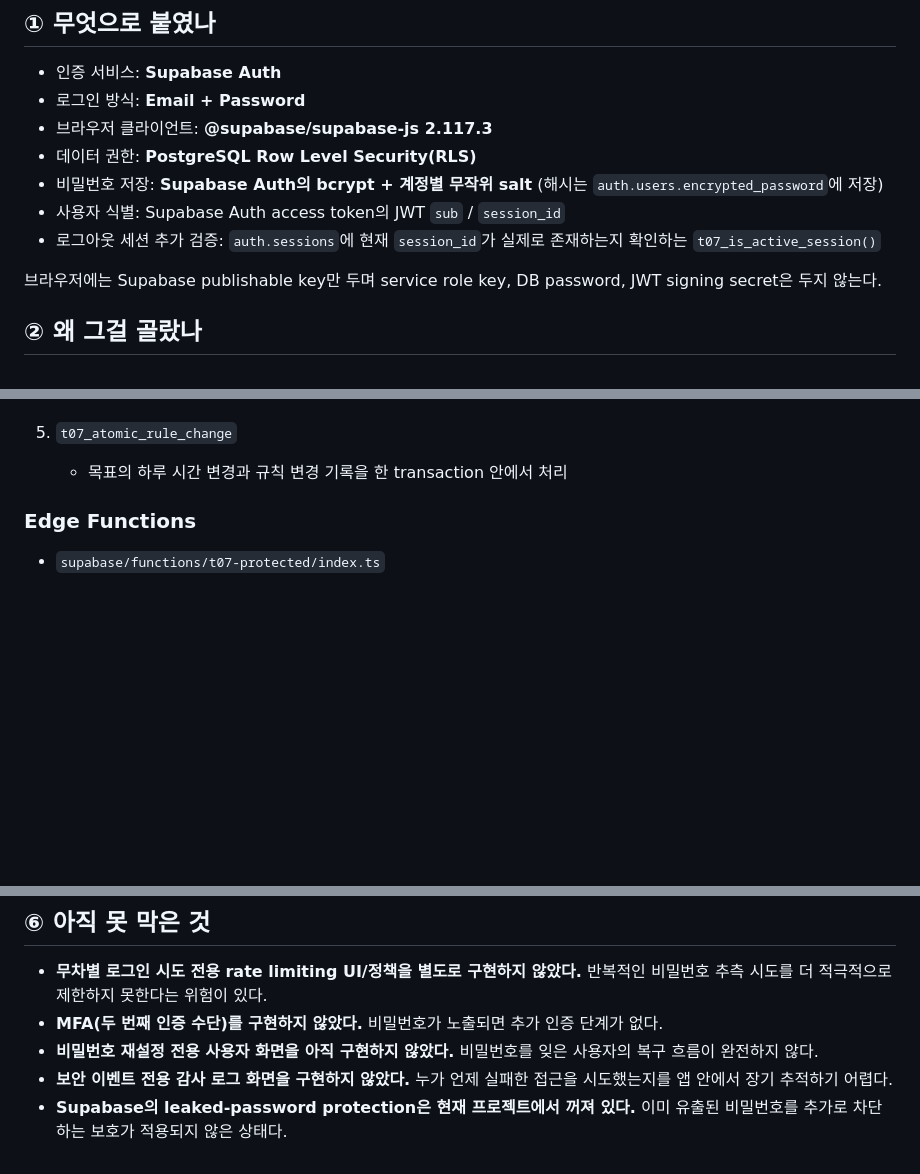
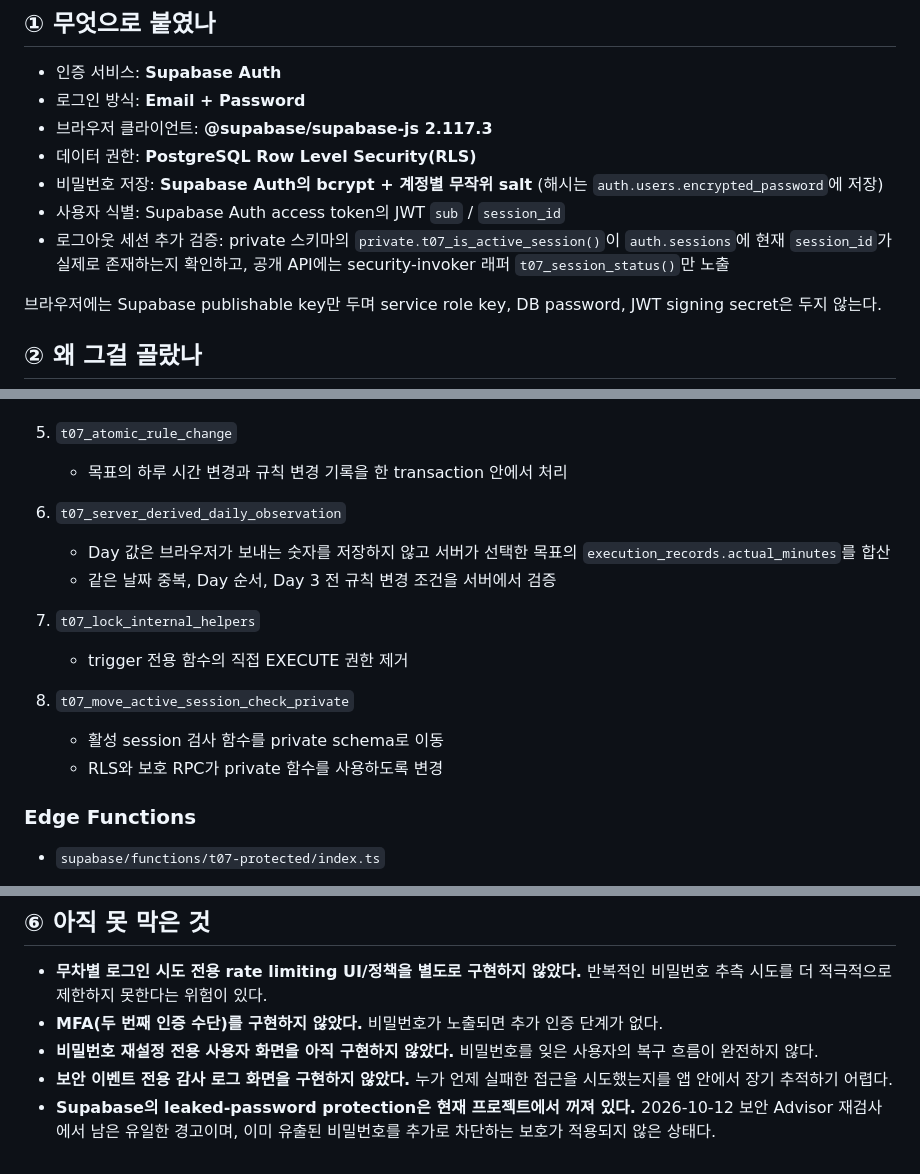
Before and after one commit to dfdfewqk/ALEPH-7-, a Markdown page: docs/T07_AUTH_IMPLEMENTATION_REPORT.md, 3 parts joined by grey strips. GitHub-like rendering; blank space fills up the shorter version.

Commit message:
align T07 auth report with private session checks

```diff
--- a/docs/T07_AUTH_IMPLEMENTATION_REPORT.md
+++ b/docs/T07_AUTH_IMPLEMENTATION_REPORT.md
@@ -12,7 +12,7 @@
 - 데이터 권한: **PostgreSQL Row Level Security(RLS)**
 - 비밀번호 저장: **Supabase Auth의 bcrypt + 계정별 무작위 salt** (해시는 `auth.users.encrypted_password`에 저장)
 - 사용자 식별: Supabase Auth access token의 JWT `sub` / `session_id`
-- 로그아웃 세션 추가 검증: `auth.sessions`에 현재 `session_id`가 실제로 존재하는지 확인하는 `t07_is_active_session()`
+- 로그아웃 세션 추가 검증: private 스키마의 `private.t07_is_active_session()`이 `auth.sessions`에 현재 `session_id`가 실제로 존재하는지 확인하고, 공개 API에는 security-invoker 래퍼 `t07_session_status()`만 노출
 
 브라우저에는 Supabase publishable key만 두며 service role key, DB password, JWT signing secret은 두지 않는다.
 
@@ -66,6 +67,17 @@
 
 5. `t07_atomic_rule_change`
    - 목표의 하루 시간 변경과 규칙 변경 기록을 한 transaction 안에서 처리
+
+6. `t07_server_derived_daily_observation`
+   - Day 값은 브라우저가 보내는 숫자를 저장하지 않고 서버가 선택한 목표의 `execution_records.actual_minutes`를 합산
+   - 같은 날짜 중복, Day 순서, Day 3 전 규칙 변경 조건을 서버에서 검증
+
+7. `t07_lock_internal_helpers`
+   - trigger 전용 함수의 직접 EXECUTE 권한 제거
+
+8. `t07_move_active_session_check_private`
+   - 활성 session 검사 함수를 private schema로 이동
+   - RLS와 보호 RPC가 private 함수를 사용하도록 변경
 
 ### Edge Functions
 
@@ -107,4 +119,4 @@
 - **MFA(두 번째 인증 수단)를 구현하지 않았다.** 비밀번호가 노출되면 추가 인증 단계가 없다.
 - **비밀번호 재설정 전용 사용자 화면을 아직 구현하지 않았다.** 비밀번호를 잊은 사용자의 복구 흐름이 완전하지 않다.
 - **보안 이벤트 전용 감사 로그 화면을 구현하지 않았다.** 누가 언제 실패한 접근을 시도했는지를 앱 안에서 장기 추적하기 어렵다.
-- **Supabase의 leaked-password protection은 현재 프로젝트에서 꺼져 있다.** 이미 유출된 비밀번호를 추가로 차단하는 보호가 적용되지 않은 상태다.
+- **Supabase의 leaked-password protection은 현재 프로젝트에서 꺼져 있다.** 2026-10-12 보안 Advisor 재검사에서 남은 유일한 경고이며, 이미 유출된 비밀번호를 추가로 차단하는 보호가 적용되지 않은 상태다.
```
Also changed, not shown: other parts of docs/T07_AUTH_IMPLEMENTATION_REPORT.md (+1 -0 lines).
